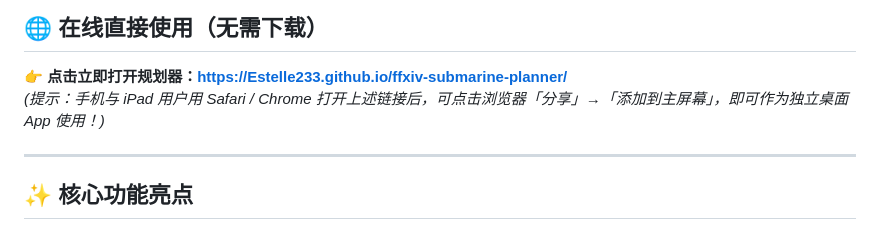
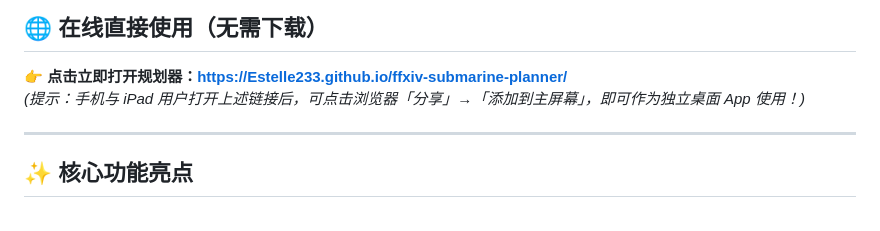
Before and after one commit to Estelle233/ffxiv-submarine-planner, a Markdown page: README.md, the part around the change. Rendered like a GitHub page.

Commit message:
Refine mobile app installation instructions
Updated instructions for adding to home screen on mobile devices.

```diff
--- a/README.md
+++ b/README.md
@@ -10,7 +10,7 @@
 ## 🌐 在线直接使用（无需下载）
 
 👉 **点击立即打开规划器：[https://Estelle233.github.io/ffxiv-submarine-planner/](https://Estelle233.github.io/ffxiv-submarine-planner/)**
-*(提示：手机与 iPad 用户用 Safari / Chrome 打开上述链接后，可点击浏览器「分享」→「添加到主屏幕」，即可作为独立桌面 App 使用！)*
+*(提示：手机与 iPad 用户打开上述链接后，可点击浏览器「分享」→「添加到主屏幕」，即可作为独立桌面 App 使用！)*
 
 ---
 
```
